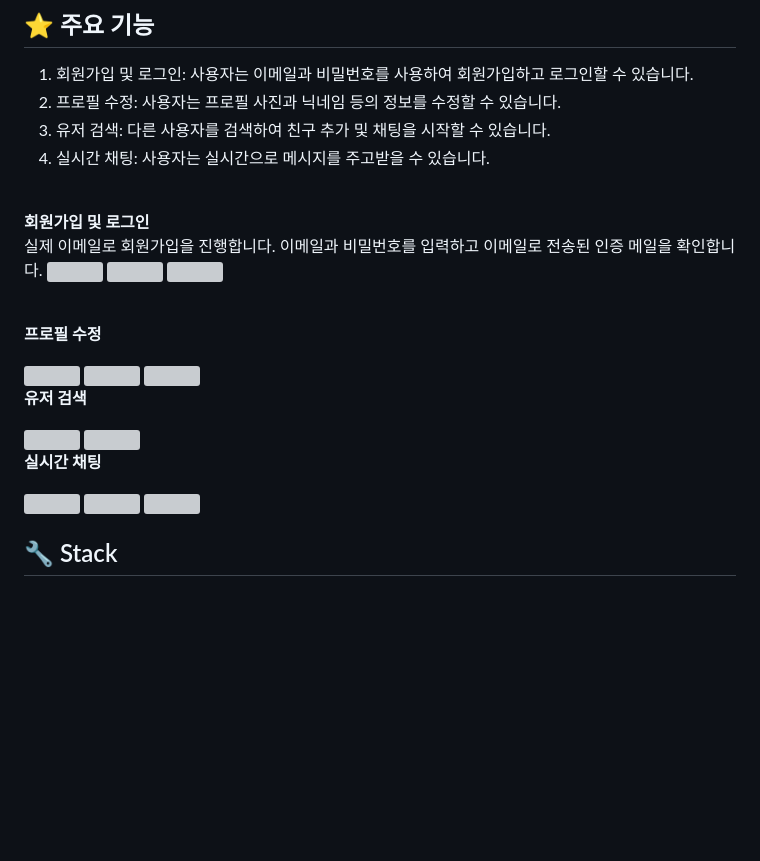
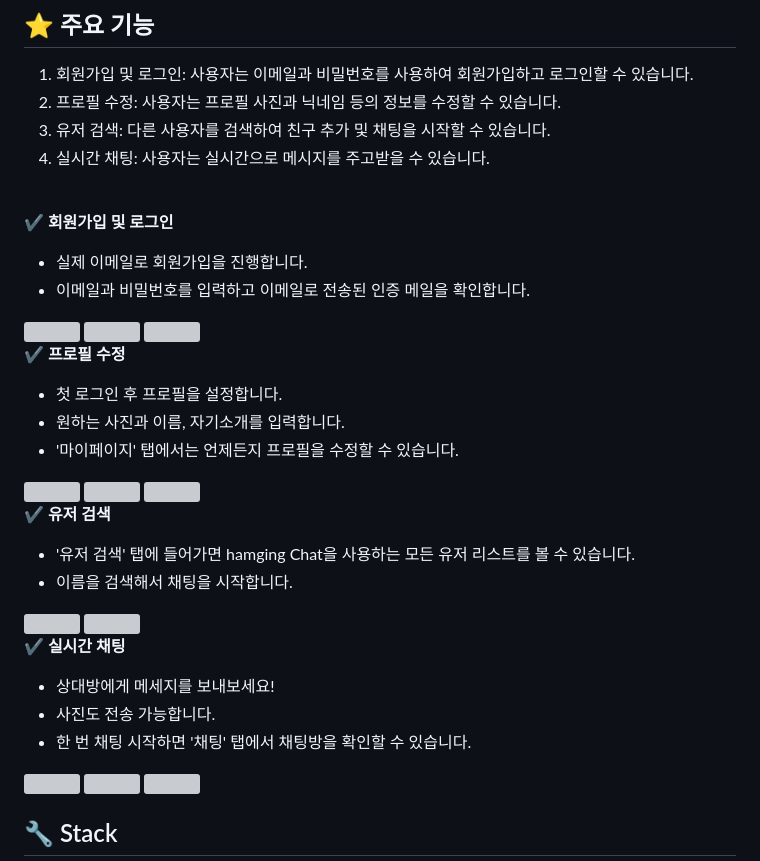
Before and after one commit to zladb/hamging_chat, a Markdown page: README.md, the part around the change. Rendered like a GitHub page; blank space fills up the shorter version; grey boxes are pictures that could not be loaded.

```diff
--- a/README.md
+++ b/README.md
@@ -20,32 +20,37 @@
 
 <br/>
 
-**회원가입 및 로그인**
-실제 이메일로 회원가입을 진행합니다.
-이메일과 비밀번호를 입력하고 이메일로 전송된 인증 메일을 확인합니다.
+**✔️ 회원가입 및 로그인**
+- 실제 이메일로 회원가입을 진행합니다.
+- 이메일과 비밀번호를 입력하고 이메일로 전송된 인증 메일을 확인합니다.
 <img src="https://github.com/zladb/chatting_application/assets/68093782/792d3aab-f00c-45d2-867b-5643682d5933" width=30% />
 <img src="https://github.com/zladb/chatting_application/assets/68093782/1e5cb9f5-f606-44f4-a5cd-a9dc1753e045" width=30% />
 <img src="https://github.com/zladb/chatting_application/assets/68093782/18682943-812f-4ee7-af9e-d5e033303dca" width=30% />
 
 <br/>
 
-**프로필 수정**
-
+**✔️ 프로필 수정**
+- 첫 로그인 후 프로필을 설정합니다.
+- 원하는 사진과 이름, 자기소개를 입력합니다.
+- '마이페이지' 탭에서는 언제든지 프로필을 수정할 수 있습니다.
 <img src="https://github.com/zladb/chatting_application/assets/68093782/852a3c33-f164-45c7-a8ae-374aefef9d1e" width=30% />
 <img src="https://github.com/zladb/chatting_application/assets/68093782/7e5535d8-5d41-4d61-a348-34c445e54f36" width=30% />
 <img src="https://github.com/zladb/chatting_application/assets/68093782/61805ac3-cfb7-4335-b09c-65525178620f" width=30% />
 
 <br/>
 
-**유저 검색**
-
+**✔️ 유저 검색**
+- '유저 검색' 탭에 들어가면 hamging Chat을 사용하는 모든 유저 리스트를 볼 수 있습니다.
+- 이름을 검색해서 채팅을 시작합니다.
 <img src="https://github.com/zladb/chatting_application/assets/68093782/8edc8b9d-531f-4856-a5a0-33576d67dbb6" width=30% />
 <img src="https://github.com/zladb/chatting_application/assets/68093782/39eee894-18a3-4ad4-b7e7-0f7b2da68bdb" width=30% />
 
 <br/>
 
-**실시간 채팅**
-
+**✔️ 실시간 채팅**
+- 상대방에게 메세지를 보내보세요!
+- 사진도 전송 가능합니다.
+- 한 번 채팅 시작하면 '채팅' 탭에서 채팅방을 확인할 수 있습니다.
 <img src="https://github.com/zladb/chatting_application/assets/68093782/bb26227a-0107-4de4-a188-47531c680fa4" width=30% />
 <img src="https://github.com/zladb/chatting_application/assets/68093782/c40d7330-17ed-4405-a9a8-e4c760f18aab" width=30% />
 <img src="https://github.com/zladb/chatting_application/assets/68093782/e5699542-3f5c-4e8a-8880-1c17e442a18e" width=30% />
```
